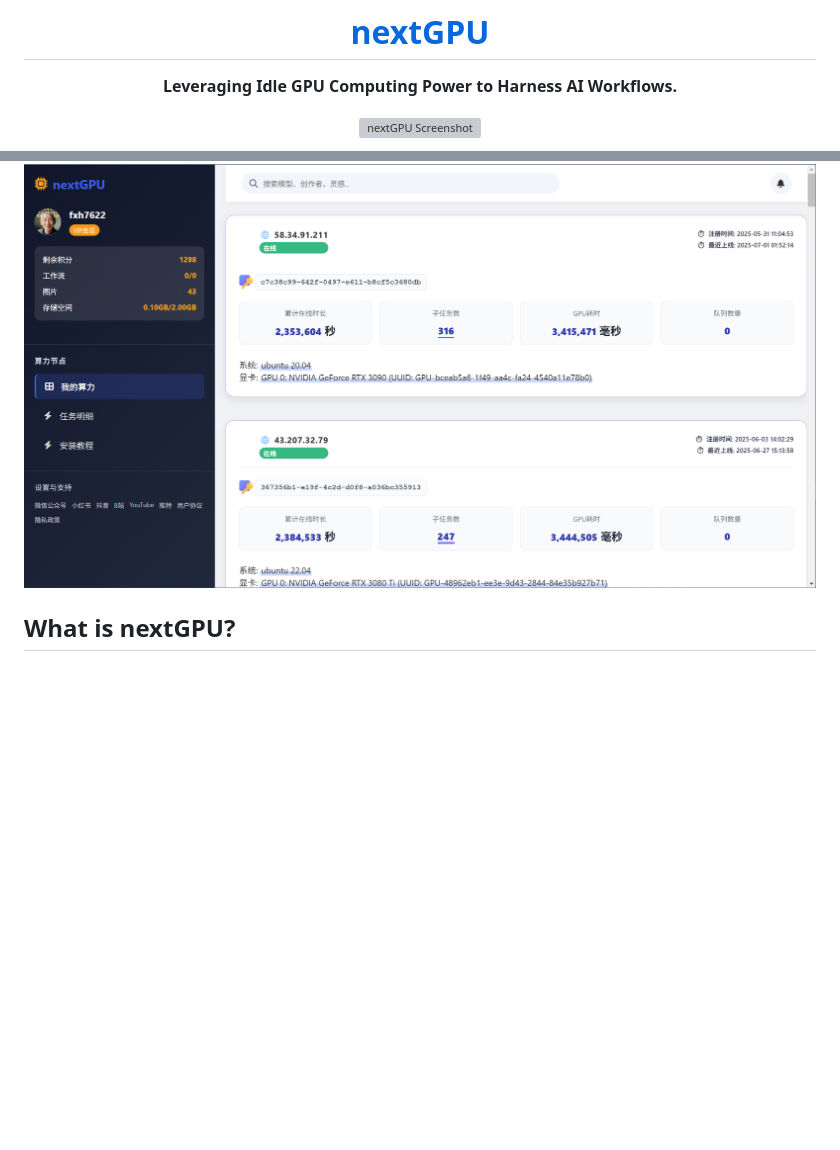
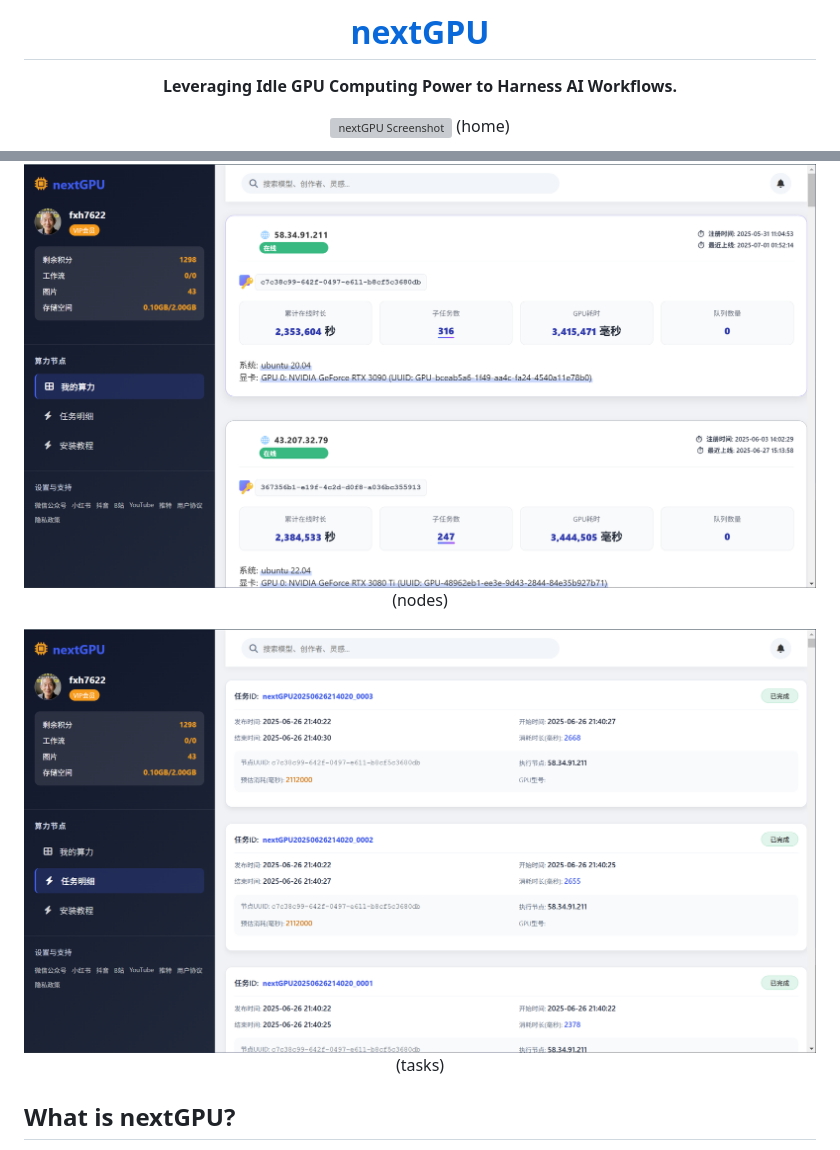
Before and after one commit to Ethan02020303/nextGPU, a Markdown page: README.md, 2 parts joined by grey strips. Drawn GitHub-style; blank space fills up the shorter version; grey boxes are pictures that could not be loaded.

```diff
--- a/README.md
+++ b/README.md
@@ -6,7 +6,13 @@
 
 
 ![nextGPU Screenshot](https://github.com/Ethan02020303/nextGPU/blob/main/ng_website/images/index.png)
+(home)
+
 ![nextGPU Node Screenshot](https://github.com/Ethan02020303/nextGPU/blob/main/ng_website/images/nodes.png)
+(nodes)
+
+![nextGPU Node Screenshot](https://github.com/Ethan02020303/nextGPU/blob/main/ng_website/images/tasks.png)
+(tasks)
 </div>
 
 
```
